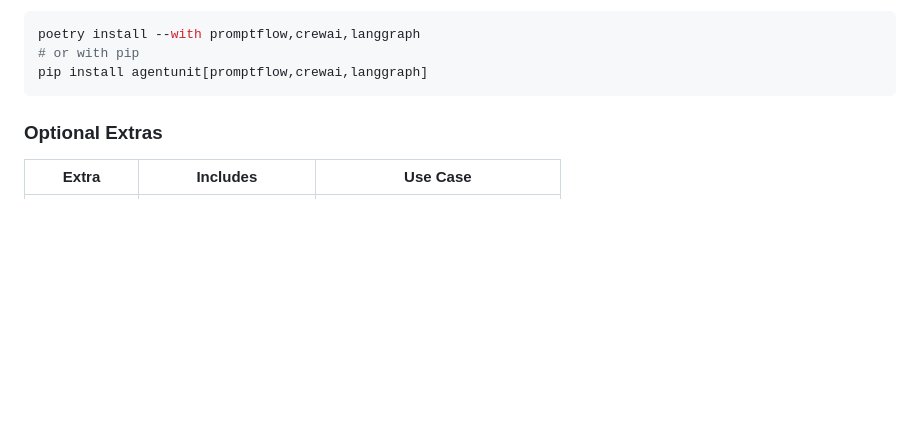
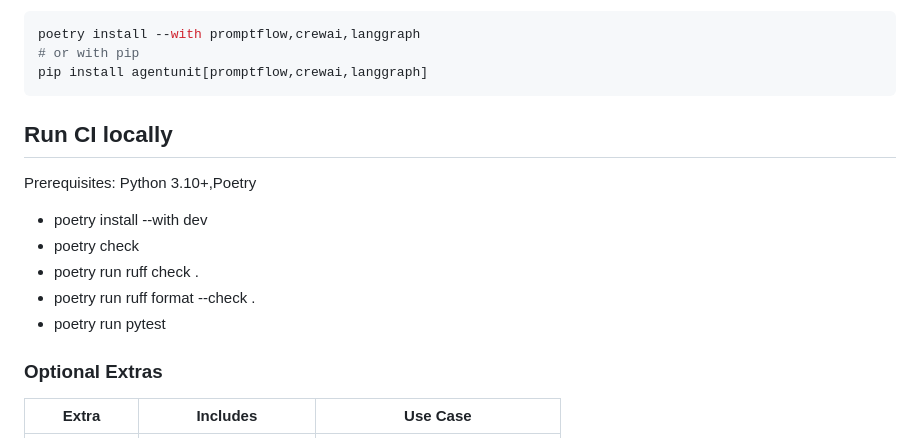
Before and after one commit to aviralgarg05/agentunit, a Markdown page: README.md, the part around the change. Drawn GitHub-style; blank space fills up the shorter version.

Commit message:
Add Run CI locally section to README.md

````diff
--- a/README.md
+++ b/README.md
@@ -41,6 +41,13 @@ poetry install --with promptflow,crewai,langgraph
 # or with pip
 pip install agentunit[promptflow,crewai,langgraph]
 ```
+##  Run CI locally
+Prerequisites: Python 3.10+,Poetry
+- poetry install --with dev
+- poetry check
+- poetry run ruff check .
+- poetry run ruff format --check .
+- poetry run pytest
 
 ### Optional Extras
 
````
